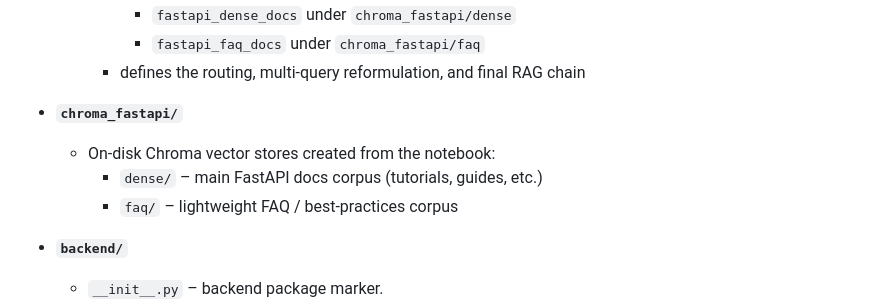
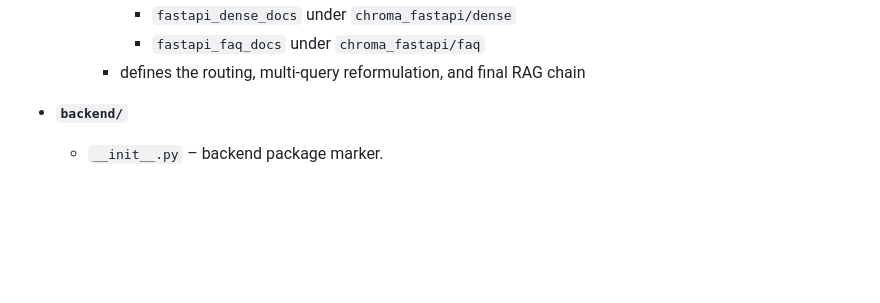
Before and after one commit to ippoboi/rag-learning, a Markdown page: README.md, the part around the change. Drawn GitHub-style; blank space fills up the shorter version.

```diff
--- a/README.md
+++ b/README.md
@@ -26,11 +26,6 @@ All of the app-specific code lives inside this `rag-learning/` directory:
       - `fastapi_faq_docs` under `chroma_fastapi/faq`
     - defines the routing, multi-query reformulation, and final RAG chain
 
-- **`chroma_fastapi/`**
-
-  - On-disk Chroma vector stores created from the notebook:
-    - `dense/` – main FastAPI docs corpus (tutorials, guides, etc.)
-    - `faq/` – lightweight FAQ / best-practices corpus
 
 - **`backend/`**
 
```
